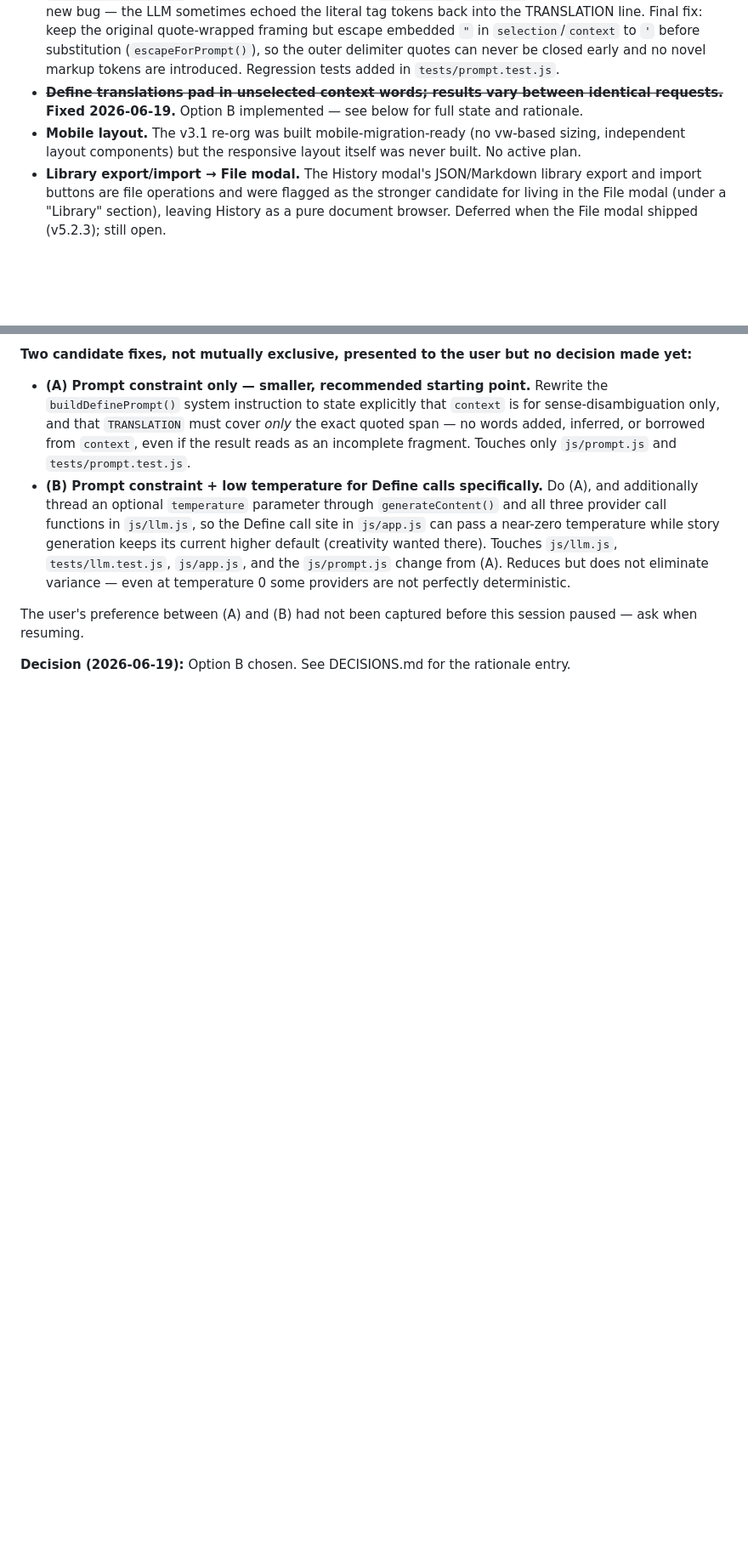
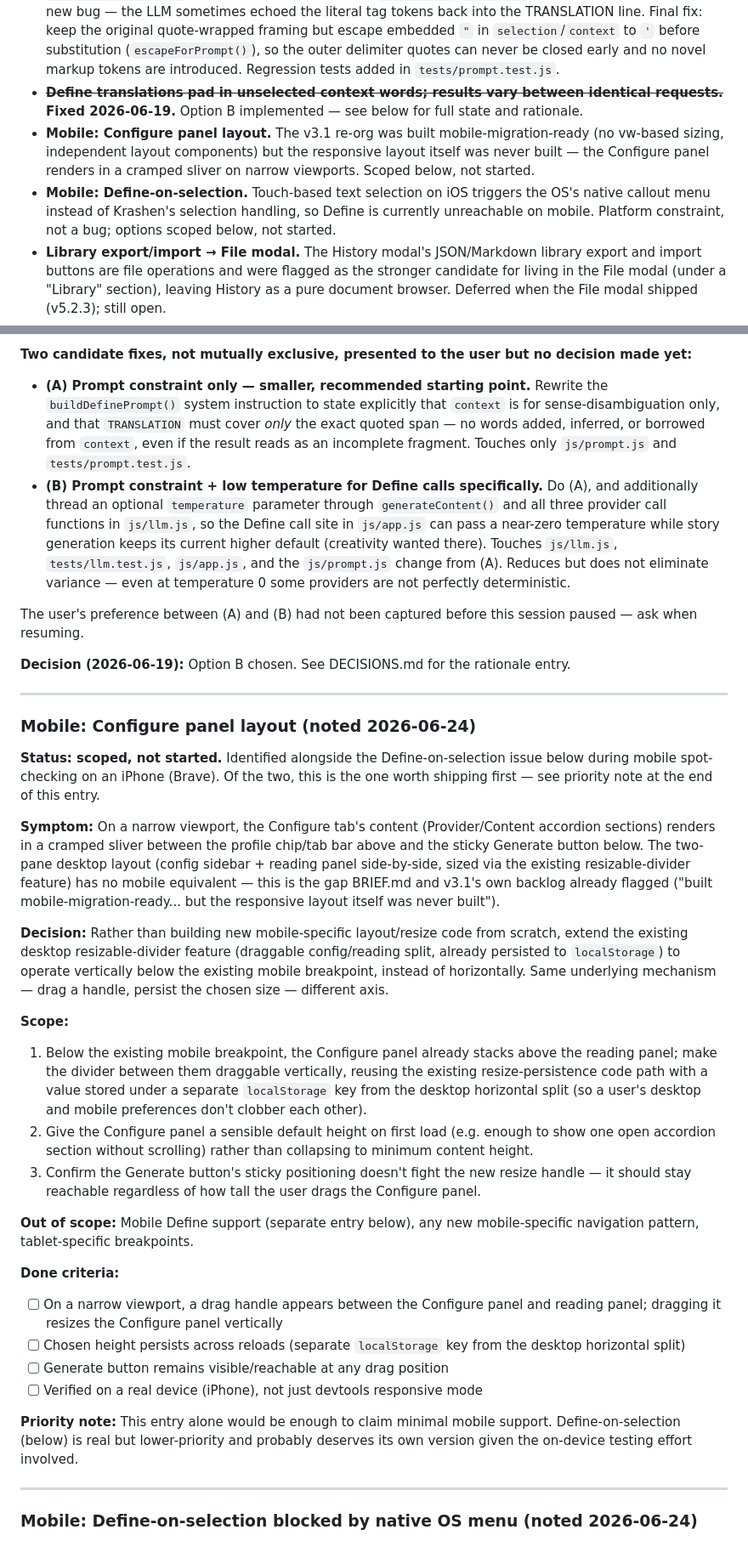
Before and after one commit to jeffwright13/krashen, a Markdown page: docs/PLAN.md, 2 parts joined by grey strips. Shown at 85% size. Drawn GitHub-style; blank space fills up the shorter version.

Commit message:
Document two mobile backlog items in PLAN.md
Configure panel layout (extend resizable divider vertically) and
Define-on-selection (blocked by native iOS callout menu) are scoped
with options, decisions, and done criteria for future versions.

```diff
--- a/docs/PLAN.md
+++ b/docs/PLAN.md
@@ -645,7 +645,8 @@ Genuinely open items:
 
 - ~~**Define popup returns wrong/inconsistent translations when selection contains embedded quotes.**~~ **Fixed 2026-06-16.** `buildDefinePrompt()` (`js/prompt.js`) used to wrap `selection`/`context` in unescaped `"..."`, so a selection containing a literal `"` (e.g. `la frase "¿Qué me traes?"`) produced an ambiguous prompt and the LLM anchored on the embedded quoted sub-phrase instead of the real selection. Latent since the `5ea5def`/`38791b7` Define-prompt fixes (2026-06-09); never covered by `tests/prompt.test.js`. First attempt delimited with `<selection>`/`<context>` tags, but that introduced a new bug — the LLM sometimes echoed the literal tag tokens back into the TRANSLATION line. Final fix: keep the original quote-wrapped framing but escape embedded `"` in `selection`/`context` to `'` before substitution (`escapeForPrompt()`), so the outer delimiter quotes can never be closed early and no novel markup tokens are introduced. Regression tests added in `tests/prompt.test.js`.
 - ~~**Define translations pad in unselected context words; results vary between identical requests.**~~ **Fixed 2026-06-19.** Option B implemented — see below for full state and rationale.
-- **Mobile layout.** The v3.1 re-org was built mobile-migration-ready (no vw-based sizing, independent layout components) but the responsive layout itself was never built. No active plan.
+- **Mobile: Configure panel layout.** The v3.1 re-org was built mobile-migration-ready (no vw-based sizing, independent layout components) but the responsive layout itself was never built — the Configure panel renders in a cramped sliver on narrow viewports. Scoped below, not started.
+- **Mobile: Define-on-selection.** Touch-based text selection on iOS triggers the OS's native callout menu instead of Krashen's selection handling, so Define is currently unreachable on mobile. Platform constraint, not a bug; options scoped below, not started.
 - **Library export/import → File modal.** The History modal's JSON/Markdown library export and import buttons are file operations and were flagged as the stronger candidate for living in the File modal (under a "Library" section), leaving History as a pure document browser. Deferred when the File modal shipped (v5.2.3); still open.
 - **CEFR evals pipeline.** Automated LLM-as-judge tests checking generated content actually matches the requested CEFR level and dialect. Would live in `evals/` (real API calls, not run in CI), separate from `tests/`. Discussed but not started — no `evals/` directory exists yet.
 
@@ -673,3 +674,33 @@ Genuinely open items:
 The user's preference between (A) and (B) had not been captured before this session paused — ask when resuming.
 
 **Decision (2026-06-19):** Option B chosen. See DECISIONS.md for the rationale entry.
+
+---
+
+### Mobile: Configure panel layout (noted 2026-06-24)
+
+**Status: scoped, not started.** Identified alongside the Define-on-selection issue below during mobile spot-checking on an iPhone (Brave). Of the two, this is the one worth shipping first — see priority note at the end of this entry.
+
+**Symptom:** On a narrow viewport, the Configure tab's content (Provider/Content accordion sections) renders in a cramped sliver between the profile chip/tab bar above and the sticky Generate button below. The two-pane desktop layout (config sidebar + reading panel side-by-side, sized via the existing resizable-divider feature) has no mobile equivalent — this is the gap BRIEF.md and v3.1's own backlog already flagged ("built mobile-migration-ready... but the responsive layout itself was never built").
+
+**Decision:** Rather than building new mobile-specific layout/resize code from scratch, extend the existing desktop resizable-divider feature (draggable config/reading split, already persisted to `localStorage`) to operate vertically below the existing mobile breakpoint, instead of horizontally. Same underlying mechanism — drag a handle, persist the chosen size — different axis.
+
+**Scope:**
+1. Below the existing mobile breakpoint, the Configure panel already stacks above the reading panel; make the divider between them draggable vertically, reusing the existing resize-persistence code path with a value stored under a separate `localStorage` key from the desktop horizontal split (so a user's desktop and mobile preferences don't clobber each other).
+2. Give the Configure panel a sensible default height on first load (e.g. enough to show one open accordion section without scrolling) rather than collapsing to minimum content height.
+3. Confirm the Generate button's sticky positioning doesn't fight the new resize handle — it should stay reachable regardless of how tall the user drags the Configure panel.
+
+**Out of scope:** Mobile Define support (separate entry below), any new mobile-specific navigation pattern, tablet-specific breakpoints.
+
+**Done criteria:**
+- [ ] On a narrow viewport, a drag handle appears between the Configure panel and reading panel; dragging it resizes the Configure panel vertically
+- [ ] Chosen height persists across reloads (separate `localStorage` key from the desktop horizontal split)
+- [ ] Generate button remains visible/reachable at any drag position
+- [ ] Verified on a real device (iPhone), not just devtools responsive mode
+
+**Priority note:** This entry alone would be enough to claim minimal mobile support. Define-on-selection (below) is real but lower-priority and probably deserves its own version given the on-device testing effort involved.
+
+---
+
+### Mobile: Define-on-selection blocked by native OS menu (noted 2026-06-24)
+
```
Also changed, not shown: other parts of docs/PLAN.md (+13 -0 lines).
